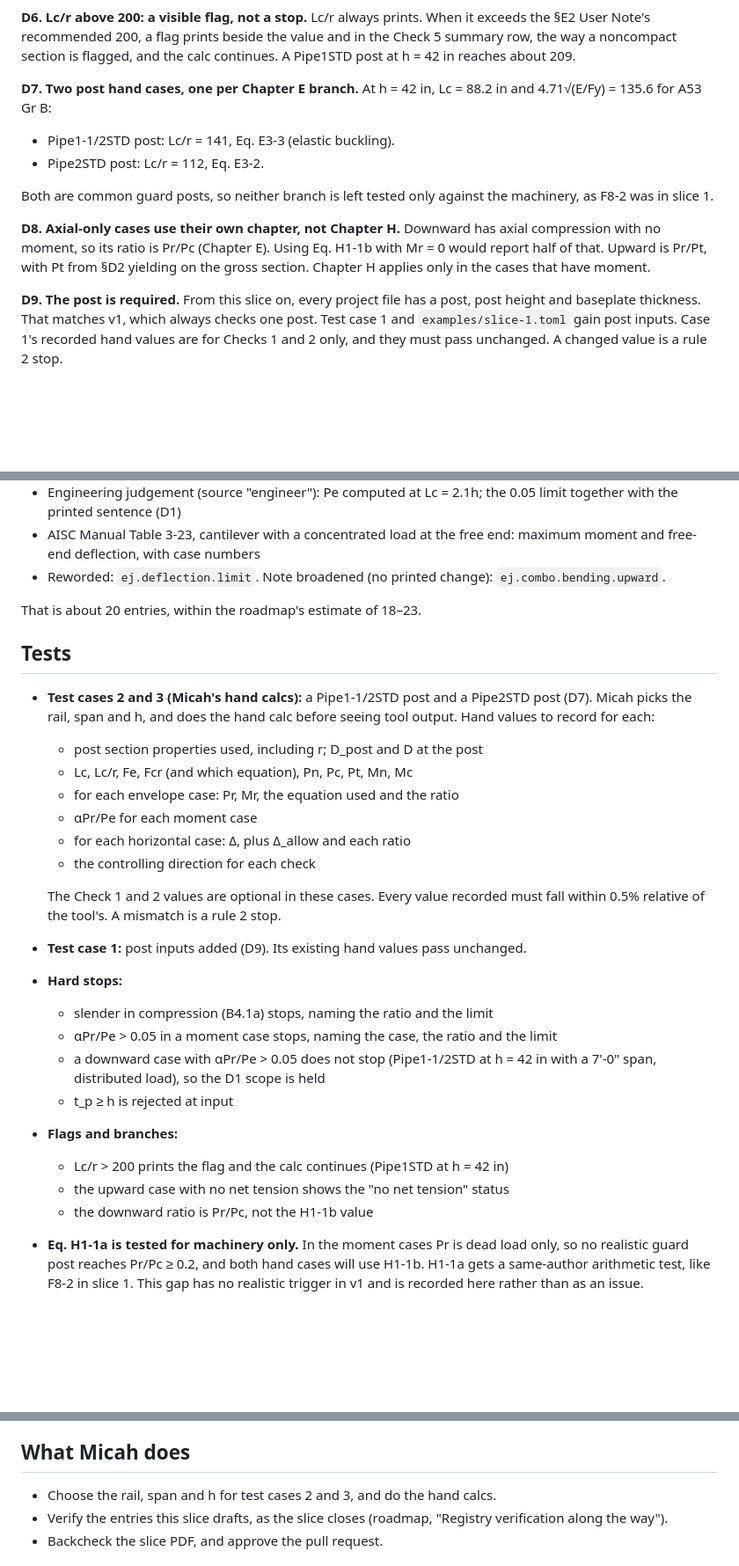
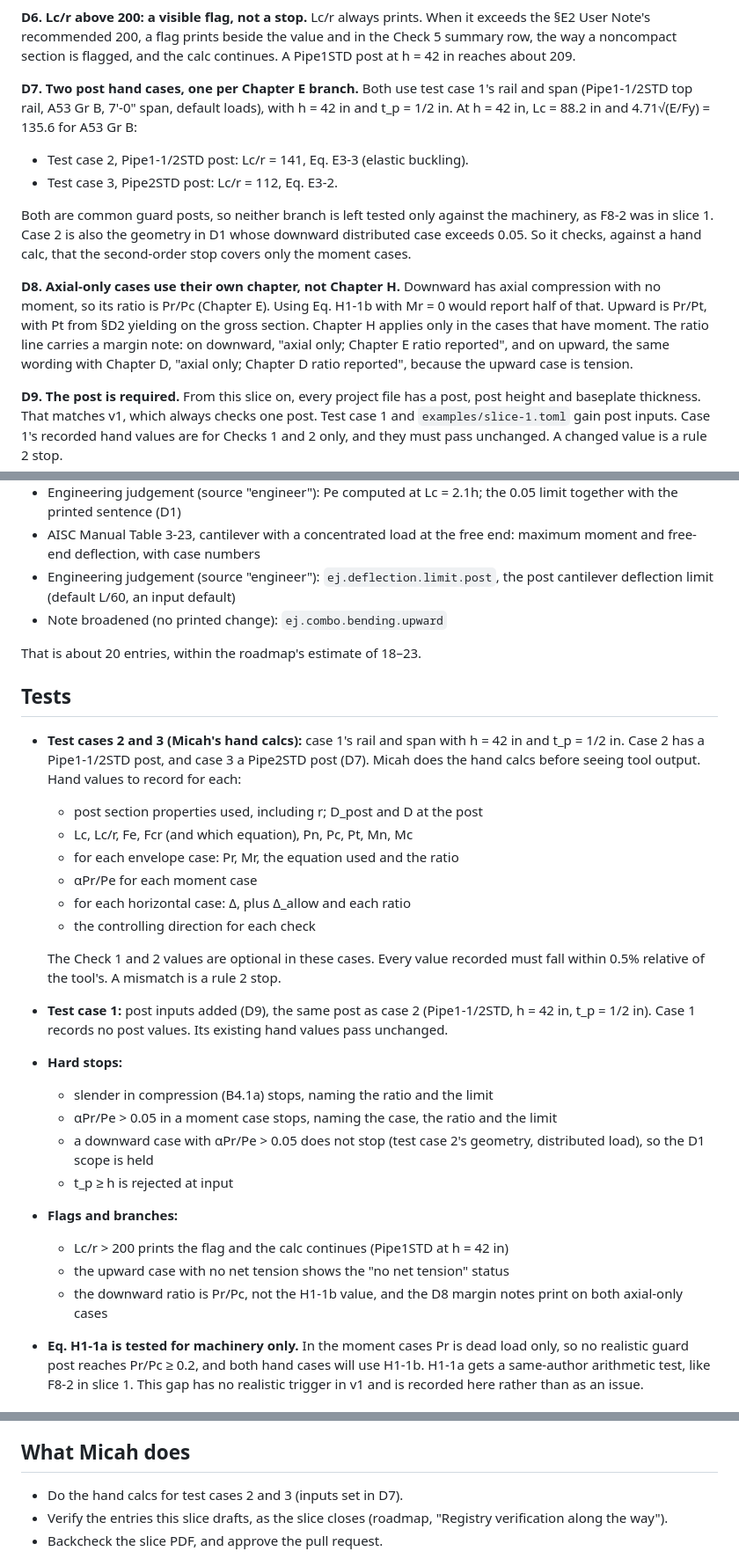
Before and after one commit to mensingmicah/handrail-designer, a Markdown page: docs/plans/slice-2.md, 3 parts joined by grey strips. Shown at 88% size. GitHub-like rendering; blank space fills up the shorter version.

Commit message:
Slice 2 plan: axial-only margin notes, post deflection entry, hand case inputs
Axial-only cases carry a margin note naming the chapter whose ratio is
reported. The post deflection limit gets its own entry,
ej.deflection.limit.post, leaving ej.deflection.limit untouched. Test
cases 2 and 3 use case 1's rail and span with h = 42 in, t_p = 1/2 in,
and Pipe1-1/2STD and Pipe2STD posts.

Co-Authored-By: Claude Opus 5.5 <noreply@anthropic.com>

```diff
--- a/docs/plans/slice-2.md
+++ b/docs/plans/slice-2.md
@@ -86,20 +86,27 @@ value and in the Check 5 summary row, the way a noncompact section is
 flagged, and the calc continues. A Pipe1STD post at h = 42 in reaches about
 209.
 
-**D7. Two post hand cases, one per Chapter E branch.** At h = 42 in,
-Lc = 88.2 in and 4.71√(E/Fy) = 135.6 for A53 Gr B:
+**D7. Two post hand cases, one per Chapter E branch.** Both use test case
+1's rail and span (Pipe1-1/2STD top rail, A53 Gr B, 7'-0" span, default
+loads), with h = 42 in and t_p = 1/2 in. At h = 42 in, Lc = 88.2 in and
+4.71√(E/Fy) = 135.6 for A53 Gr B:
 
-- Pipe1-1/2STD post: Lc/r = 141, Eq. E3-3 (elastic buckling).
-- Pipe2STD post: Lc/r = 112, Eq. E3-2.
+- Test case 2, Pipe1-1/2STD post: Lc/r = 141, Eq. E3-3 (elastic buckling).
+- Test case 3, Pipe2STD post: Lc/r = 112, Eq. E3-2.
 
 Both are common guard posts, so neither branch is left tested only against
-the machinery, as F8-2 was in slice 1.
+the machinery, as F8-2 was in slice 1. Case 2 is also the geometry in D1
+whose downward distributed case exceeds 0.05. So it checks, against a hand
+calc, that the second-order stop covers only the moment cases.
 
 **D8. Axial-only cases use their own chapter, not Chapter H.** Downward has
 axial compression with no moment, so its ratio is Pr/Pc (Chapter E).
 Using Eq. H1-1b with Mr = 0 would report half of that. Upward is Pr/Pt,
 with Pt from §D2 yielding on the gross section. Chapter H applies only in
-the cases that have moment.
+the cases that have moment. The ratio line carries a margin note: on
+downward, "axial only; Chapter E ratio reported", and on upward, the same
+wording with Chapter D, "axial only; Chapter D ratio reported", because the
+upward case is tension.
 
 **D9. The post is required.** From this slice on, every project file has a
 post, post height and baseplate thickness. That matches v1, which always
@@ -215,16 +223,18 @@ the entries record them for verification.
   0.05 limit together with the printed sentence (D1)
 - AISC Manual Table 3-23, cantilever with a concentrated load at the free
   end: maximum moment and free-end deflection, with case numbers
-- Reworded: `ej.deflection.limit`. Note broadened (no printed change):
-  `ej.combo.bending.upward`.
+- Engineering judgement (source "engineer"): `ej.deflection.limit.post`,
+  the post cantilever deflection limit (default L/60, an input default)
+- Note broadened (no printed change): `ej.combo.bending.upward`
 
 That is about 20 entries, within the roadmap's estimate of 18–23.
 
 ## Tests
 
-- **Test cases 2 and 3 (Micah's hand calcs):** a Pipe1-1/2STD post and a
-  Pipe2STD post (D7). Micah picks the rail, span and h, and does the hand
-  calc before seeing tool output. Hand values to record for each:
+- **Test cases 2 and 3 (Micah's hand calcs):** case 1's rail and span with
+  h = 42 in and t_p = 1/2 in. Case 2 has a Pipe1-1/2STD post, and case 3 a
+  Pipe2STD post (D7). Micah does the hand calcs before seeing tool output.
+  Hand values to record for each:
   - post section properties used, including r; D_post and D at the post
   - Lc, Lc/r, Fe, Fcr (and which equation), Pn, Pc, Pt, Mn, Mc
   - for each envelope case: Pr, Mr, the equation used and the ratio
@@ -235,20 +245,22 @@ That is about 20 entries, within the roadmap's estimate of 18–23.
   The Check 1 and 2 values are optional in these cases. Every value
   recorded must fall within 0.5% relative of the tool's. A mismatch is a
   rule 2 stop.
-- **Test case 1:** post inputs added (D9). Its existing hand values pass
-  unchanged.
+- **Test case 1:** post inputs added (D9), the same post as case 2
+  (Pipe1-1/2STD, h = 42 in, t_p = 1/2 in). Case 1 records no post values.
+  Its existing hand values pass unchanged.
 - **Hard stops:**
   - slender in compression (B4.1a) stops, naming the ratio and the limit
   - αPr/Pe > 0.05 in a moment case stops, naming the case, the ratio and
     the limit
-  - a downward case with αPr/Pe > 0.05 does not stop (Pipe1-1/2STD at
-    h = 42 in with a 7'-0" span, distributed load), so the D1 scope is held
+  - a downward case with αPr/Pe > 0.05 does not stop (test case 2's
+    geometry, distributed load), so the D1 scope is held
   - t_p ≥ h is rejected at input
 - **Flags and branches:**
   - Lc/r > 200 prints the flag and the calc continues (Pipe1STD at
     h = 42 in)
   - the upward case with no net tension shows the "no net tension" status
-  - the downward ratio is Pr/Pc, not the H1-1b value
+  - the downward ratio is Pr/Pc, not the H1-1b value, and the D8 margin
+    notes print on both axial-only cases
 - **Eq. H1-1a is tested for machinery only.** In the moment cases Pr is
   dead load only, so no realistic guard post reaches Pr/Pc ≥ 0.2, and both
   hand cases will use H1-1b. H1-1a gets a same-author arithmetic test, like
@@ -279,7 +291,7 @@ pass.
 
 ## What Micah does
 
-- Choose the rail, span and h for test cases 2 and 3, and do the hand calcs.
+- Do the hand calcs for test cases 2 and 3 (inputs set in D7).
 - Verify the entries this slice drafts, as the slice closes (roadmap,
   "Registry verification along the way").
 - Backcheck the slice PDF, and approve the pull request.
```
Also changed, not shown: other parts of docs/plans/slice-2.md (+6 -5 lines), docs/ROADMAP.md (+2 -1 lines).
